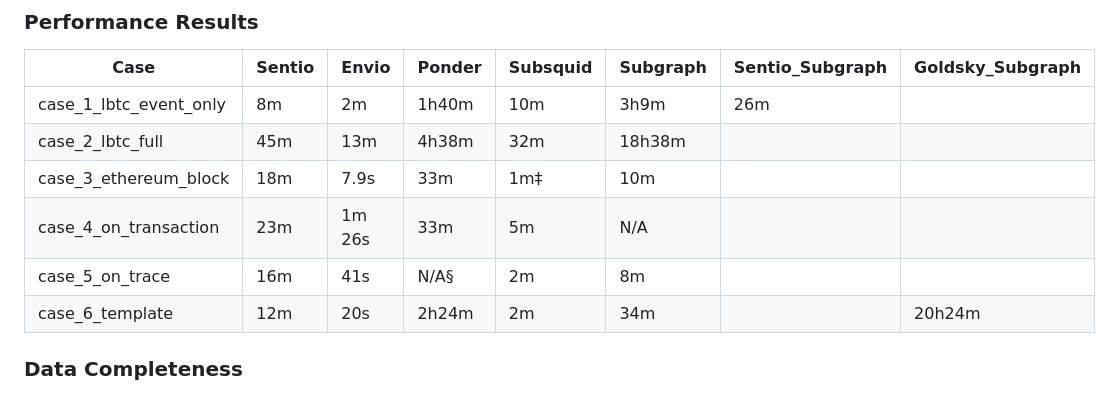
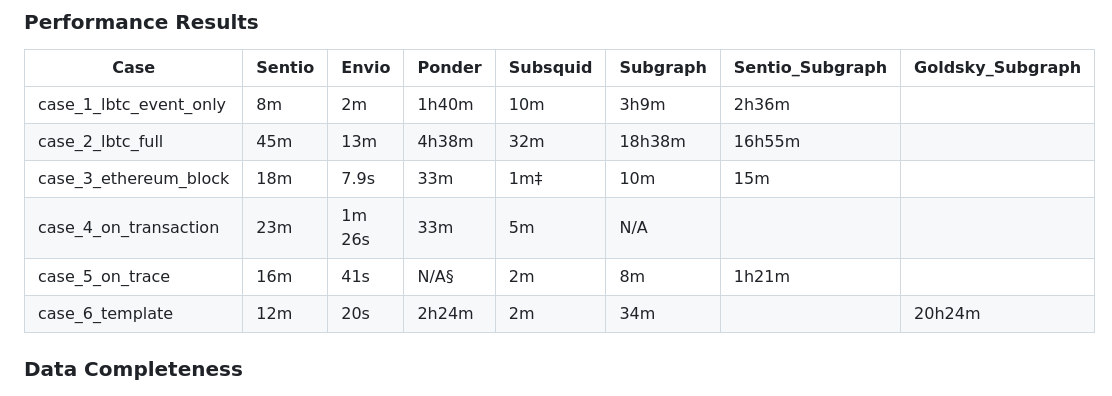
Before and after one commit to DZakh-forks/sentio-benchmark, a Markdown page: README.md, the part around one of its changes. Rendered like a GitHub page.

```diff
--- a/README.md
+++ b/README.md
@@ -117,11 +117,11 @@ This benchmark provides a comparative analysis of indexer performance across dif
 
 | Case | Sentio | Envio | Ponder | Subsquid | Subgraph | Sentio_Subgraph | Goldsky_Subgraph |
 |------|--------|-------|--------|----------|----------| ----------| ----------|
-| case_1_lbtc_event_only | 8m | 2m | 1h40m | 10m | 3h9m | 26m |  |
-| case_2_lbtc_full | 45m | 13m | 4h38m | 32m | 18h38m | |  |
-| case_3_ethereum_block | 18m | 7.9s | 33m | 1m‡ | 10m | |  |
+| case_1_lbtc_event_only | 8m | 2m | 1h40m | 10m | 3h9m | 2h36m |  |
+| case_2_lbtc_full | 45m | 13m | 4h38m | 32m | 18h38m | 16h55m |  |
+| case_3_ethereum_block | 18m | 7.9s | 33m | 1m‡ | 10m | 15m |  |
 | case_4_on_transaction | 23m | 1m 26s | 33m | 5m | N/A | |  |
-| case_5_on_trace | 16m | 41s | N/A§ | 2m | 8m | |  |
+| case_5_on_trace | 16m | 41s | N/A§ | 2m | 8m | 1h21m |  |
 | case_6_template | 12m | 20s | 2h24m | 2m | 34m | | 20h24m |
 
 ### Data Completeness
```
Also changed, not shown: other parts of README.md (+1 -1 lines).
